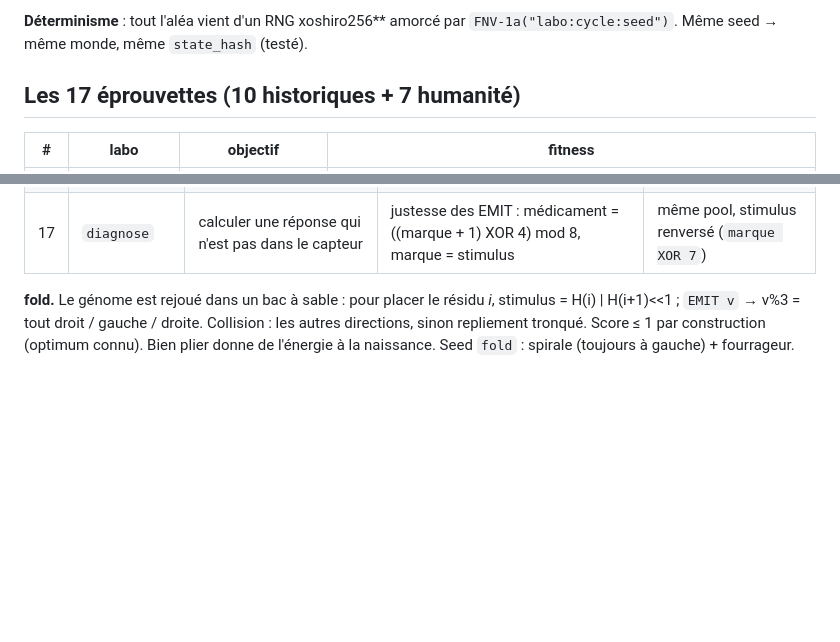
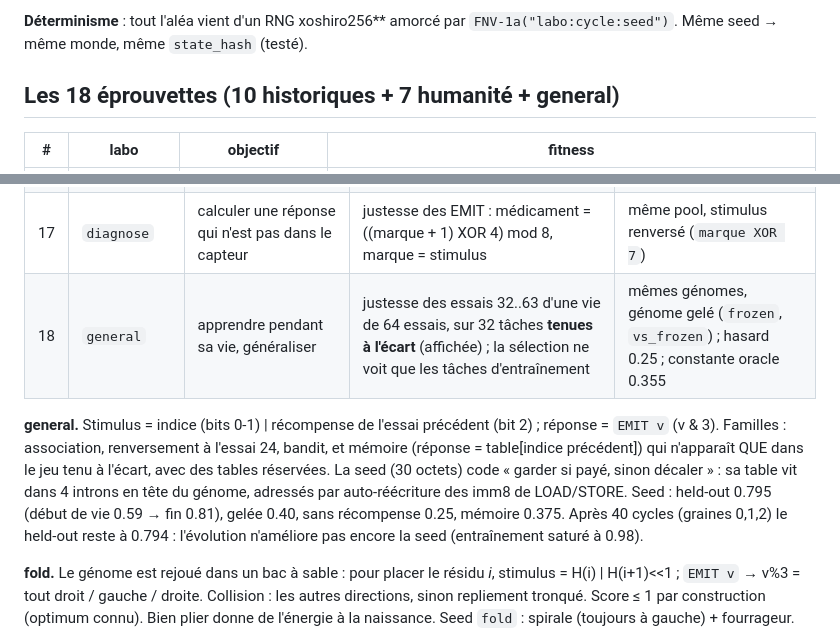
Before and after one commit to danielfebrero/octet-adn, a Markdown page: README.md, 2 parts joined by grey strips. Rendered like a GitHub page; blank space fills up the shorter version.

Commit message:
docs(general): README — 18e labo, split, baselines, résultat honnête

```diff
--- a/README.md
+++ b/README.md
@@ -101,7 +101,7 @@ nourriture devant, `NOP` (00) sinon, puis l'exécute — il réécrit son compor
 **Déterminisme** : tout l'aléa vient d'un RNG xoshiro256** amorcé par
 `FNV-1a("labo:cycle:seed")`. Même seed → même monde, même `state_hash` (testé).
 
-## Les 17 éprouvettes (10 historiques + 7 humanité)
+## Les 18 éprouvettes (10 historiques + 7 humanité + general)
 
 | # | labo | objectif | fitness |
 |---|---|---|---|
@@ -134,6 +134,9 @@ vérifié sur graines 0,1,2 × 40 cycles). Code : `src/labs_h.c`.
 | 15 | `code-repair` | réparation automatique de bugs | patients réparés (équivalence sur 256 entrées) / résolus, +0.5 × patch minimal | flips aléatoires sans retour arrière |
 | 16 | `self-evolve` | évolvabilité | justesse des EMIT / créature-tick, moyenne sur des régimes de 50 ticks, 4 paires | même pool, paramètres d'évolution fixes |
 | 17 | `diagnose` | calculer une réponse qui n'est pas dans le capteur | justesse des EMIT : médicament = ((marque + 1) XOR 4) mod 8, marque = stimulus | même pool, stimulus renversé (`marque XOR 7`) |
+| 18 | `general` | apprendre pendant sa vie, généraliser | justesse des essais 32..63 d'une vie de 64 essais, sur 32 tâches **tenues à l'écart** (affichée) ; la sélection ne voit que les tâches d'entraînement | mêmes génomes, génome gelé (`frozen`, `vs_frozen`) ; hasard 0.25 ; constante oracle 0.355 |
+
+**general.** Stimulus = indice (bits 0-1) | récompense de l'essai précédent (bit 2) ; réponse = `EMIT v` (v & 3). Familles : association, renversement à l'essai 24, bandit, et mémoire (réponse = table[indice précédent]) qui n'apparaît QUE dans le jeu tenu à l'écart, avec des tables réservées. La seed (30 octets) code « garder si payé, sinon décaler » : sa table vit dans 4 introns en tête du génome, adressés par auto-réécriture des imm8 de LOAD/STORE. Seed : held-out 0.795 (début de vie 0.59 → fin 0.81), gelée 0.40, sans récompense 0.25, mémoire 0.375. Après 40 cycles (graines 0,1,2) le held-out reste à 0.794 : l'évolution n'améliore pas encore la seed (entraînement saturé à 0.98).
 
 **fold.** Le génome est rejoué dans un bac à sable : pour placer le résidu *i*, stimulus =
 H(i) | H(i+1)<<1 ; `EMIT v` → v%3 = tout droit / gauche / droite. Collision : les autres directions,
```
